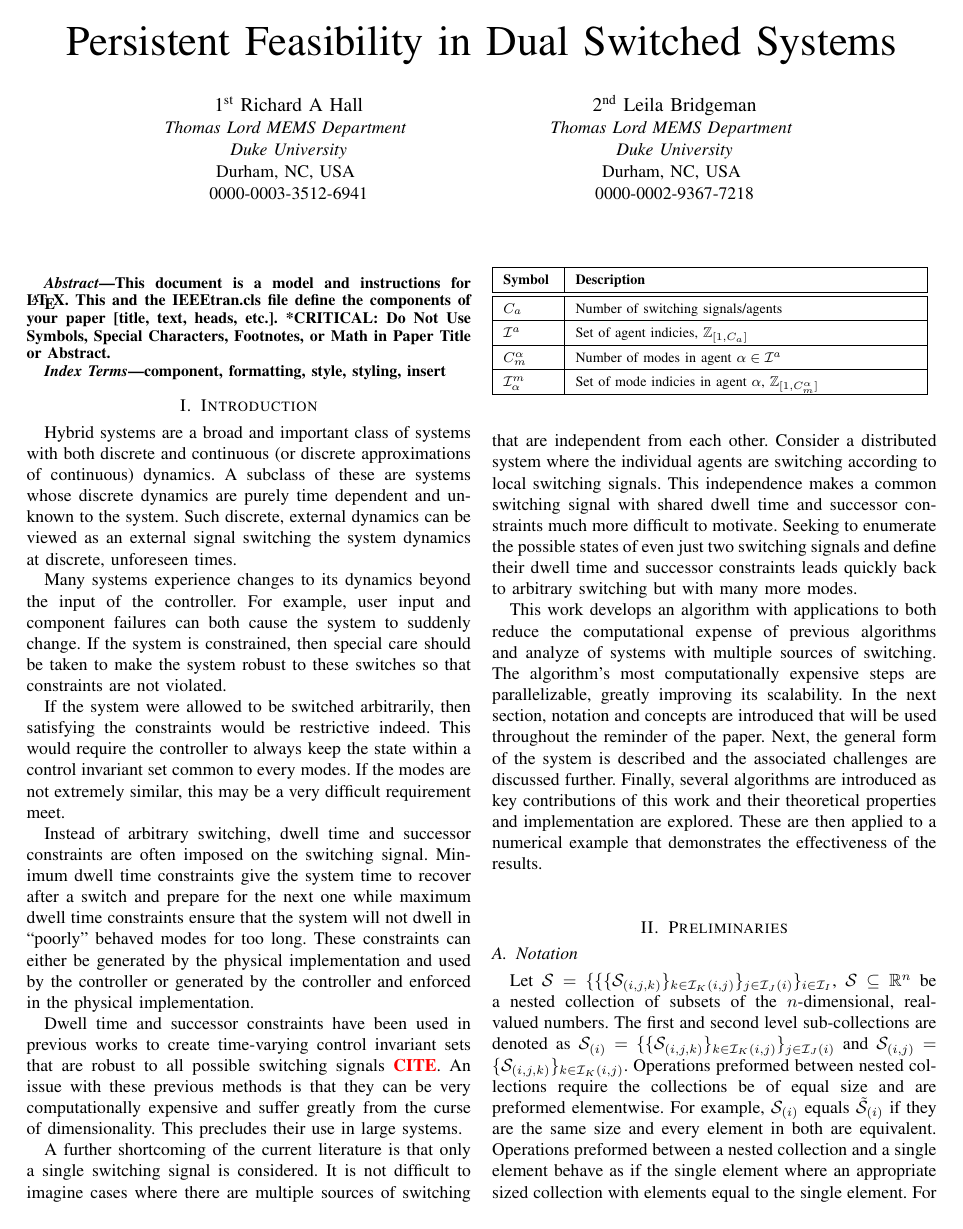
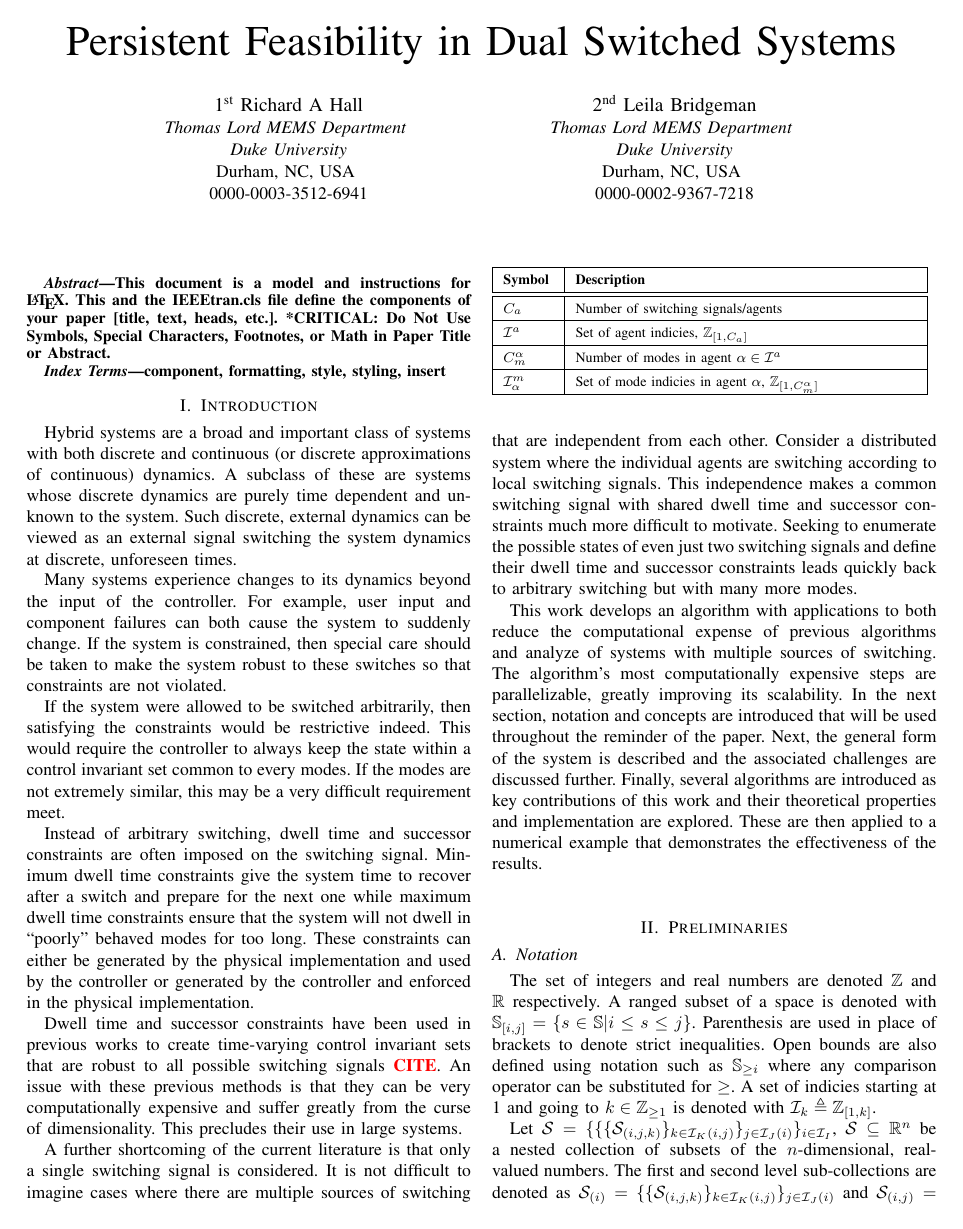
Before and after one commit to hallboyone/Dual-Switched-MPC, a LaTeX paper (Tex/root.tex, which reads Tex/Preliminaries.tex, Tex/tools/symbols.tex): page 1 of 4. Compiled offline with pdfLaTeX; a missing font is replaced by an installed copy or a similar font; a LaTeX package or settings file that is missing is left out.

Commit message:
Working on graph notation.

```diff
--- a/Tex/Preliminaries.tex
+++ b/Tex/Preliminaries.tex
@@ -1,4 +1,6 @@
 \section{Preliminaries}
 \subsection{Notation}
+The set of integers and real numbers are denoted $\int$ and $\real$ respectively. A ranged subset of a space is denoted with $\mathbb{S}\rii{i}{j}=\{s\in\mathbb{S}|i\leq s\leq j\}$. Parenthesis are used in place of brackets to denote strict inequalities. Open bounds are also defined using notation such as $\mathbb{S}\rgeq{i}$ where any comparison operator can be substituted for $\geq$. A set of indicies starting at 1 and going to $k\in\int\rgeq{1}$ is denoted with $\idxset{k}\triangleq\int\rii{1}{k}$.
+
 Let $\mathcal{S}=\{\{\{\mathcal{S}_{(i,j,k)}\}_{k\in\mathcal{I}_{K}(i,j)}\}_{j\in\mathcal{I}_{J}(i)}\}_{i\in\mathcal{I}_I}$, $\mathcal{S}\subseteq\real^n$ be a nested collection of subsets of the $n$-dimensional, real-valued numbers. The first and second level sub-collections are denoted as $\mathcal{S}_{(i)}=\{\{\mathcal{S}_{(i,j,k)}\}_{k\in\mathcal{I}_{K}(i,j)}\}_{j\in\mathcal{I}_{J}(i)}$ and $\mathcal{S}_{(i,j)}=\{\mathcal{S}_{(i,j,k)}\}_{k\in\mathcal{I}_{K}(i,j)}$. Operations preformed between nested collections require the collections be of equal size and are preformed elementwise. For example, $\mathcal{S}_{(i)}$ equals $\tilde{\mathcal{S}}_{(i)}$ if they are the same size and every element in both are equivalent. Operations preformed between a nested collection and a single element behave as if the single element where an appropriate sized collection with elements equal to the single element. For example, setting $\mathcal{S}=\underline{0}$ sets every element of $\mathcal{S}$ to $\underline{0}$. Finally, union operations are preformed on every element of the nested collection. For example, $\cup \mathcal{S}_{(i)}$ is the union of all the elements of $\mathcal{S}_{(i)}$.
 
--- a/Tex/tools/symbols.tex
+++ b/Tex/tools/symbols.tex
@@ -7,6 +7,7 @@
 \newcommand{\real}{\ensuremath{\mathbb{R}}}
 \newcommand{\nat}{\ensuremath{\mathbb{N}}}
 \newcommand{\cset}{\ensuremath{\mathcal{C}}}
+\NewDocumentCommand{\idxset}{m}{\ensuremath{\mathcal{I}_{#1}}}
 \NewDocumentCommand{\PowerSet}{m}{\ensuremath{\mathcal{P}\left(#1\right)}}
 \NewDocumentCommand{\Pre}{ o o m }{%
 	\IfNoValueTF{#2}{%
@@ -202,6 +203,7 @@
 
 % ============== Directed Graph ================
 \NewDocumentCommand{\graph}{}{\ensuremath{\mathcal{G}}}
-\NewDocumentCommand{\gnumnodes}{}{\ensuremath{C_n}}
+\NewDocumentCommand{\gnumnodes}{}{\ensuremath{C_n^{\graph}}}
 \NewDocumentCommand{\gnodeedges}{m}{\ensuremath{\mathcal{E}_{#1}}}
 \NewDocumentCommand{\gnodelabel}{m}{\ensuremath{\mathcal{L}_{#1}}}
+\NewDocumentCommand{\gnumlabels}{}{\ensuremath{C_l^{\graph}}}
```
Also changed, not shown: Tex/Preliminaries.tex (2 more changed lines).
